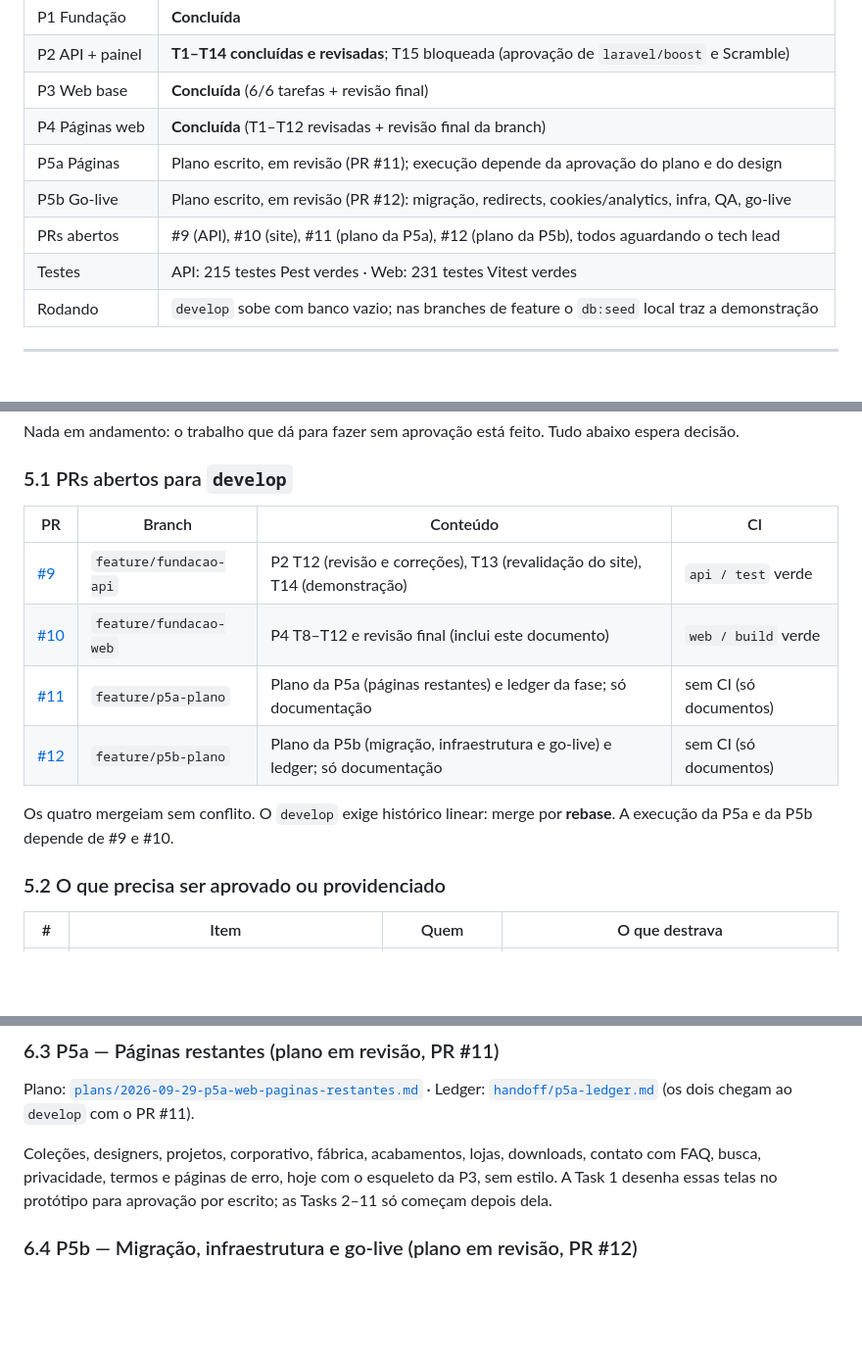
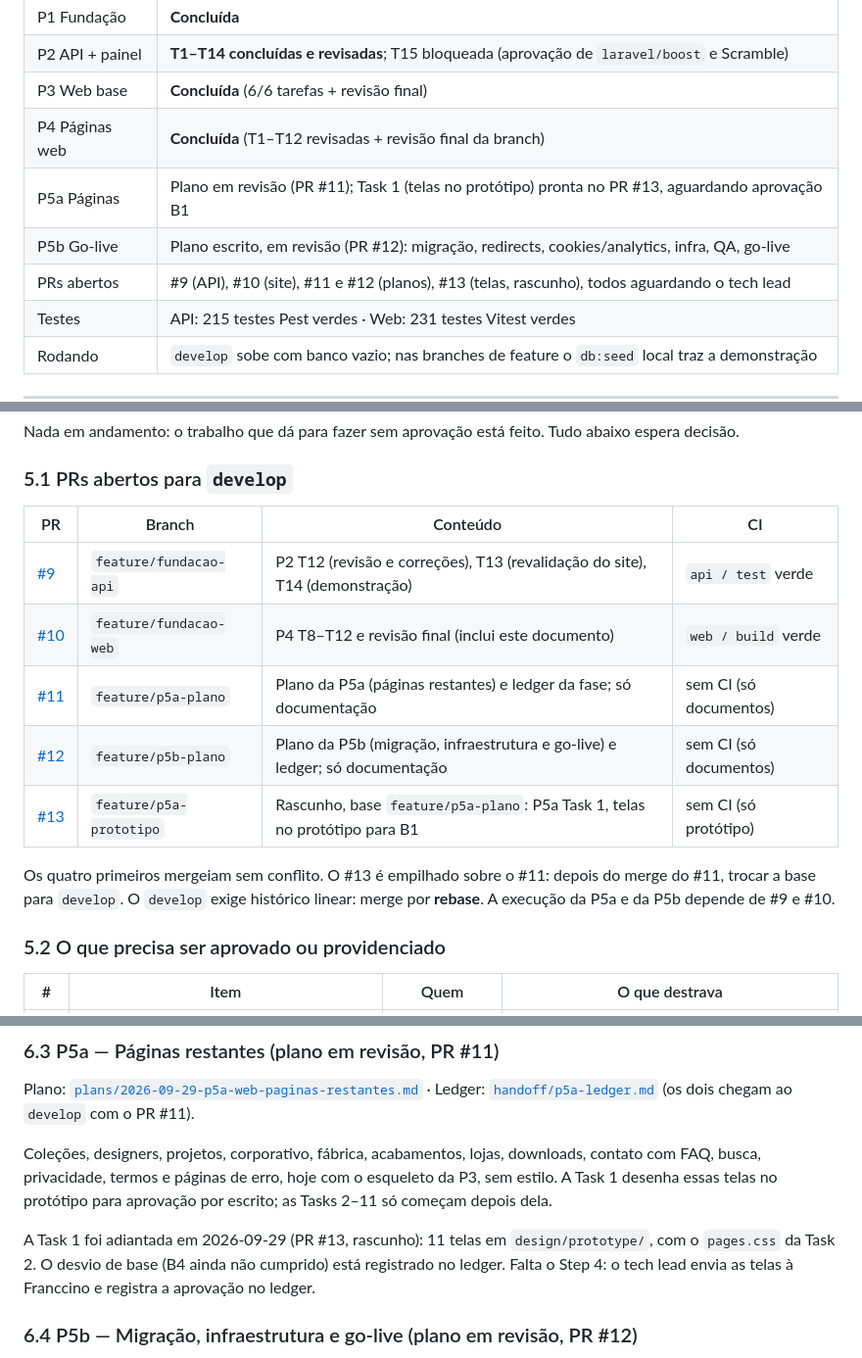
Before and after one commit to PPP-Group/Franccino, a Markdown page: docs/HANDOFF.md, 3 parts joined by grey strips. Shown at 98% size. Drawn GitHub-style; blank space fills up the shorter version.

Commit message:
docs: registra no HANDOFF o PR #13 (telas da P5a no prototipo)
Co-Authored-By: Claude Opus 5.5 <noreply@anthropic.com>

```diff
--- a/docs/HANDOFF.md
+++ b/docs/HANDOFF.md
@@ -19,9 +19,9 @@ Leia nesta ordem: este arquivo, [`CLAUDE.md`](../CLAUDE.md) (regras de código),
 | P2 API + painel | **T1–T14 concluídas e revisadas**; T15 bloqueada (aprovação de `laravel/boost` e Scramble)         |
 | P3 Web base     | **Concluída** (6/6 tarefas + revisão final)                                                        |
 | P4 Páginas web  | **Concluída** (T1–T12 revisadas + revisão final da branch)                                         |
-| P5a Páginas     | Plano escrito, em revisão (PR #11); execução depende da aprovação do plano e do design             |
+| P5a Páginas     | Plano em revisão (PR #11); Task 1 (telas no protótipo) pronta no PR #13, aguardando aprovação B1   |
 | P5b Go-live     | Plano escrito, em revisão (PR #12): migração, redirects, cookies/analytics, infra, QA, go-live     |
-| PRs abertos     | #9 (API), #10 (site), #11 (plano da P5a), #12 (plano da P5b), todos aguardando o tech lead         |
+| PRs abertos     | #9 (API), #10 (site), #11 e #12 (planos), #13 (telas, rascunho), todos aguardando o tech lead      |
 | Testes          | API: 215 testes Pest verdes · Web: 231 testes Vitest verdes                                        |
 | Rodando         | `develop` sobe com banco vazio; nas branches de feature o `db:seed` local traz a demonstração      |
 
@@ -190,14 +191,15 @@ Nada em andamento: o trabalho que dá para fazer sem aprovação está feito. Tu
 
 ### 5.1 PRs abertos para `develop`
 
-| PR                                                    | Branch                 | Conteúdo                                                                    | CI                     |
-| ----------------------------------------------------- | ---------------------- | --------------------------------------------------------------------------- | ---------------------- |
-| [#9](https://github.com/PPP-Group/Franccino/pull/9)   | `feature/fundacao-api` | P2 T12 (revisão e correções), T13 (revalidação do site), T14 (demonstração) | `api / test` verde     |
-| [#10](https://github.com/PPP-Group/Franccino/pull/10) | `feature/fundacao-web` | P4 T8–T12 e revisão final (inclui este documento)                           | `web / build` verde    |
-| [#11](https://github.com/PPP-Group/Franccino/pull/11) | `feature/p5a-plano`    | Plano da P5a (páginas restantes) e ledger da fase; só documentação          | sem CI (só documentos) |
-| [#12](https://github.com/PPP-Group/Franccino/pull/12) | `feature/p5b-plano`    | Plano da P5b (migração, infraestrutura e go-live) e ledger; só documentação | sem CI (só documentos) |
+| PR                                                    | Branch                  | Conteúdo                                                                    | CI                     |
+| ----------------------------------------------------- | ----------------------- | --------------------------------------------------------------------------- | ---------------------- |
+| [#9](https://github.com/PPP-Group/Franccino/pull/9)   | `feature/fundacao-api`  | P2 T12 (revisão e correções), T13 (revalidação do site), T14 (demonstração) | `api / test` verde     |
+| [#10](https://github.com/PPP-Group/Franccino/pull/10) | `feature/fundacao-web`  | P4 T8–T12 e revisão final (inclui este documento)                           | `web / build` verde    |
+| [#11](https://github.com/PPP-Group/Franccino/pull/11) | `feature/p5a-plano`     | Plano da P5a (páginas restantes) e ledger da fase; só documentação          | sem CI (só documentos) |
+| [#12](https://github.com/PPP-Group/Franccino/pull/12) | `feature/p5b-plano`     | Plano da P5b (migração, infraestrutura e go-live) e ledger; só documentação | sem CI (só documentos) |
+| [#13](https://github.com/PPP-Group/Franccino/pull/13) | `feature/p5a-prototipo` | Rascunho, base `feature/p5a-plano`: P5a Task 1, telas no protótipo para B1  | sem CI (só protótipo)  |
 
-Os quatro mergeiam sem conflito. O `develop` exige histórico linear: merge por **rebase**. A execução da P5a e da
+Os quatro primeiros mergeiam sem conflito. O #13 é empilhado sobre o #11: depois do merge do #11, trocar a base para `develop`. O `develop` exige histórico linear: merge por **rebase**. A execução da P5a e da
 P5b depende de #9 e #10.
 
 ### 5.2 O que precisa ser aprovado ou providenciado
@@ -240,6 +242,10 @@ Plano: [`plans/2026-09-29-p5a-web-paginas-restantes.md`](plans/2026-09-29-p5a-we
 Coleções, designers, projetos, corporativo, fábrica, acabamentos, lojas, downloads, contato com FAQ, busca,
 privacidade, termos e páginas de erro, hoje com o esqueleto da P3, sem estilo. A Task 1 desenha essas telas no
 protótipo para aprovação por escrito; as Tasks 2–11 só começam depois dela.
+
+A Task 1 foi adiantada em 2026-09-29 (PR #13, rascunho): 11 telas em `design/prototype/`, com o `pages.css` da Task 2.
+O desvio de base (B4 ainda não cumprido) está registrado no ledger. Falta o Step 4: o tech lead envia as telas à
+Franccino e registra a aprovação no ledger.
 
 ### 6.4 P5b — Migração, infraestrutura e go-live (plano em revisão, PR #12)
 
```
Also changed, not shown: other parts of docs/HANDOFF.md (+2 -1 lines).
